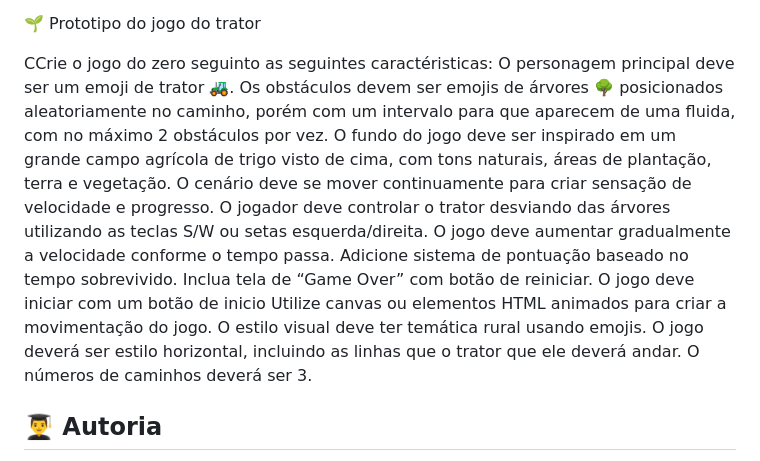
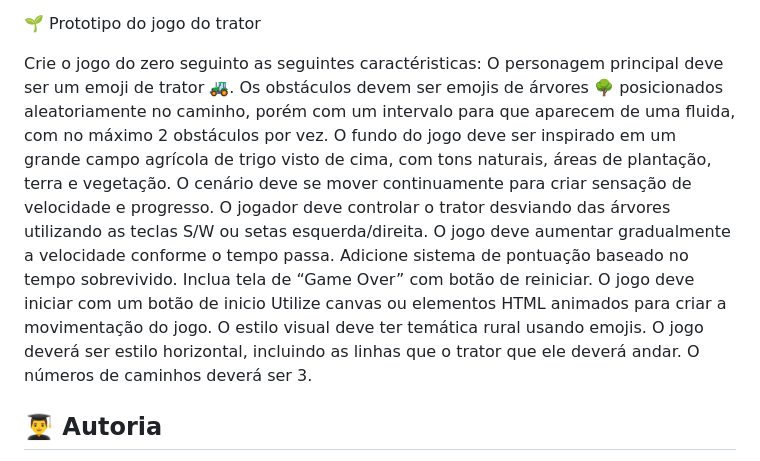
Before and after one commit to raphaelloures-max/site-agrinho, a Markdown page: README.md, the part around the change. GitHub-like rendering.

```diff
--- a/README.md
+++ b/README.md
@@ -161,7 +161,7 @@ Sobre o Autor A navegação deve apresentar efeito visual ao passar o cursor sob
 
 🌱 Prototipo do jogo do trator
 
-CCrie o jogo do zero seguinto as seguintes caractéristicas: O personagem principal deve ser um emoji de trator 🚜. Os obstáculos devem ser emojis de árvores 🌳 posicionados aleatoriamente no caminho, porém com um intervalo para que aparecem de uma fluida, com no máximo 2 obstáculos por vez. O fundo do jogo deve ser inspirado em um grande campo agrícola de trigo visto de cima, com tons naturais, áreas de plantação, terra e vegetação. O cenário deve se mover continuamente para criar sensação de velocidade e progresso. O jogador deve controlar o trator desviando das árvores utilizando as teclas S/W ou setas esquerda/direita. O jogo deve aumentar gradualmente a velocidade conforme o tempo passa. Adicione sistema de pontuação baseado no tempo sobrevivido. Inclua tela de “Game Over” com botão de reiniciar. O jogo deve iniciar com um botão de inicio Utilize canvas ou elementos HTML animados para criar a movimentação do jogo. O estilo visual deve ter temática rural usando emojis. O jogo deverá ser estilo horizontal, incluindo as linhas que o trator que ele deverá andar. O números de caminhos deverá ser 3.
+Crie o jogo do zero seguinto as seguintes caractéristicas: O personagem principal deve ser um emoji de trator 🚜. Os obstáculos devem ser emojis de árvores 🌳 posicionados aleatoriamente no caminho, porém com um intervalo para que aparecem de uma fluida, com no máximo 2 obstáculos por vez. O fundo do jogo deve ser inspirado em um grande campo agrícola de trigo visto de cima, com tons naturais, áreas de plantação, terra e vegetação. O cenário deve se mover continuamente para criar sensação de velocidade e progresso. O jogador deve controlar o trator desviando das árvores utilizando as teclas S/W ou setas esquerda/direita. O jogo deve aumentar gradualmente a velocidade conforme o tempo passa. Adicione sistema de pontuação baseado no tempo sobrevivido. Inclua tela de “Game Over” com botão de reiniciar. O jogo deve iniciar com um botão de inicio Utilize canvas ou elementos HTML animados para criar a movimentação do jogo. O estilo visual deve ter temática rural usando emojis. O jogo deverá ser estilo horizontal, incluindo as linhas que o trator que ele deverá andar. O números de caminhos deverá ser 3.
 
 
 ## 👨‍🎓 Autoria
```
